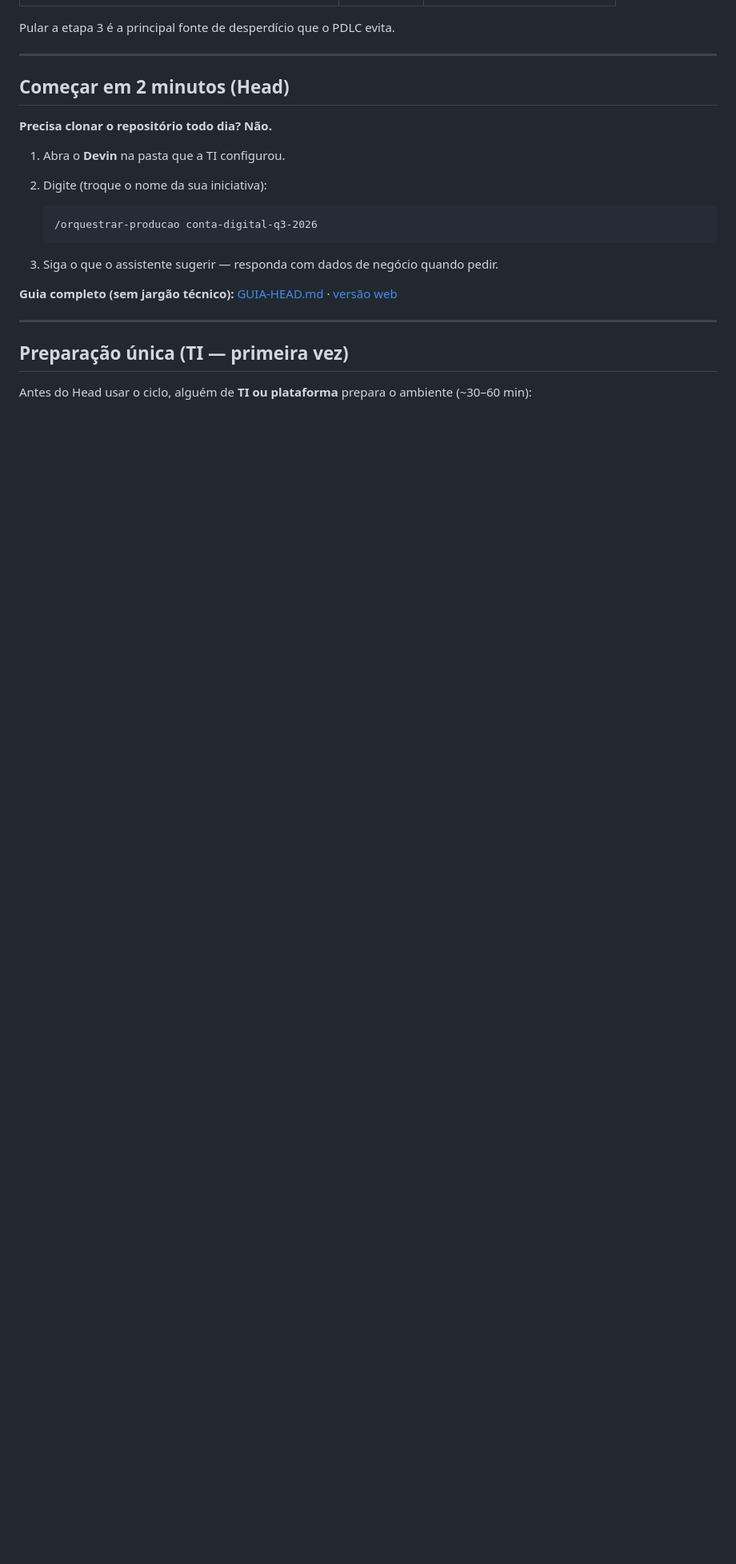
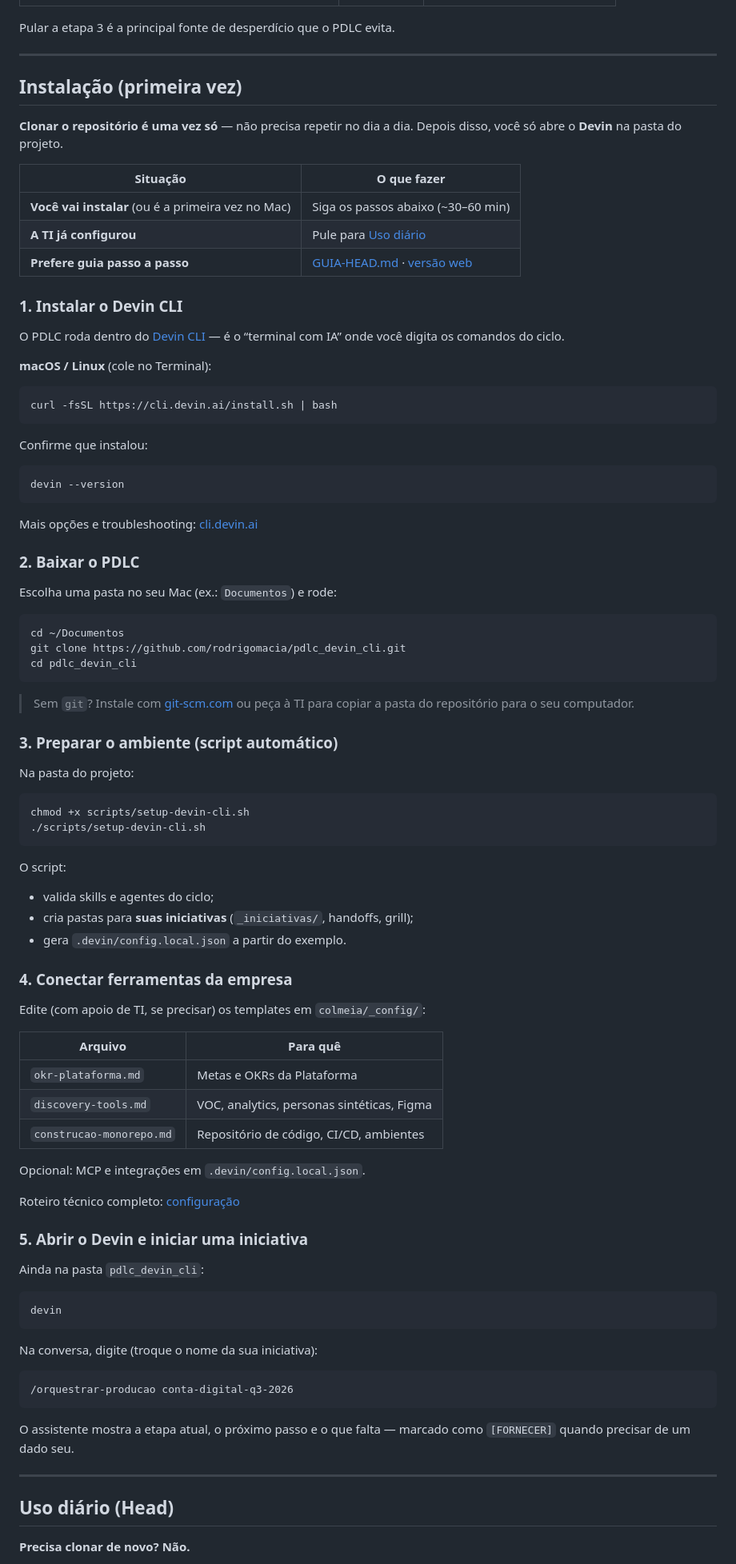
Before and after one commit to rodrigomacia/pdlc_devin_cli, a Markdown page: README.md, the part around one of its changes. Shown at 80% size. GitHub-like rendering; blank space fills up the shorter version.

Commit message:
docs: adicionar instalação completa no README para o Head.
Passos Devin CLI, clone, setup script, config e uso diário separados.

Co-authored-by: Cursor <cursoragent@cursor.com>

````diff
--- a/README.md
+++ b/README.md
@@ -64,24 +64,94 @@ Pular a etapa 3 é a principal fonte de desperdício que o PDLC evita.
 
 ---
 
-## Começar em 2 minutos (Head)
+## Instalação (primeira vez)
 
-**Precisa clonar o repositório todo dia? Não.**
+**Clonar o repositório é uma vez só** — não precisa repetir no dia a dia. Depois disso, você só abre o **Devin** na pasta do projeto.
 
-1. Abra o **Devin** na pasta que a TI configurou.
-2. Digite (troque o nome da sua iniciativa):
+| Situação | O que fazer |
+|----------|-------------|
+| **Você vai instalar** (ou é a primeira vez no Mac) | Siga os passos abaixo (~30–60 min) |
+| **A TI já configurou** | Pule para [Uso diário](#uso-diário-head) |
+| **Prefere guia passo a passo** | [GUIA-HEAD.md](GUIA-HEAD.md) · [versão web](https://rodrigomacia.github.io/pdlc_devin_cli/guia-inicio.html) |
 
-   ```
-   /orquestrar-producao conta-digital-q3-2026
-   ```
+### 1. Instalar o Devin CLI
 
-3. Siga o que o assistente sugerir — responda com dados de negócio quando pedir.
+O PDLC roda dentro do [Devin CLI](https://cli.devin.ai) — é o “terminal com IA” onde você digita os comandos do ciclo.
 
-**Guia completo (sem jargão técnico):** [GUIA-HEAD.md](GUIA-HEAD.md) · [versão web](https://rodrigomacia.github.io/pdlc_devin_cli/guia-inicio.html)
+**macOS / Linux** (cole no Terminal):
+
+```bash
+curl -fsSL https://cli.devin.ai/install.sh | bash
+```
+
+Confirme que instalou:
+
+```bash
+devin --version
+```
+
+Mais opções e troubleshooting: [cli.devin.ai](https://cli.devin.ai)
+
+### 2. Baixar o PDLC
+
+Escolha uma pasta no seu Mac (ex.: `Documentos`) e rode:
+
+```bash
+cd ~/Documentos
+git clone https://github.com/rodrigomacia/pdlc_devin_cli.git
+cd pdlc_devin_cli
+```
+
+> Sem `git`? Instale com [git-scm.com](https://git-scm.com/) ou peça à TI para copiar a pasta do repositório para o seu computador.
+
+### 3. Preparar o ambiente (script automático)
+
+Na pasta do projeto:
+
+```bash
+chmod +x scripts/setup-devin-cli.sh
+./scripts/setup-devin-cli.sh
+```
+
+O script:
+
+- valida skills e agentes do ciclo;
+- cria pastas para **suas iniciativas** (`_iniciativas/`, handoffs, grill);
+- gera `.devin/config.local.json` a partir do exemplo.
+
+### 4. Conectar ferramentas da empresa
+
+Edite (com apoio de TI, se precisar) os templates em `colmeia/_config/`:
+
+| Arquivo | Para quê |
+|---------|----------|
+| `okr-plataforma.md` | Metas e OKRs da Plataforma |
+| `discovery-tools.md` | VOC, analytics, personas sintéticas, Figma |
+| `construcao-monorepo.md` | Repositório de código, CI/CD, ambientes |
+
+Opcional: MCP e integrações em `.devin/config.local.json`.
+
+Roteiro técnico completo: [configuração](https://rodrigomacia.github.io/pdlc_devin_cli/configuracao.html)
+
+### 5. Abrir o Devin e iniciar uma iniciativa
+
+Ainda na pasta `pdlc_devin_cli`:
+
+```bash
+devin
+```
+
+Na conversa, digite (troque o nome da sua iniciativa):
+
+```
+/orquestrar-producao conta-digital-q3-2026
+```
+
+O assistente mostra a etapa atual, o próximo passo e o que falta — marcado como `[FORNECER]` quando precisar de um dado seu.
 
 ---
 
-## Preparação única (TI — primeira vez)
+## Uso diário (Head)
 
-Antes do Head usar o ciclo, alguém de **TI ou plataforma** prepara o ambiente (~30–60 min):
+**Precisa clonar de novo? Não.**
 
````
Also changed, not shown: other parts of README.md (+14 -10 lines).
